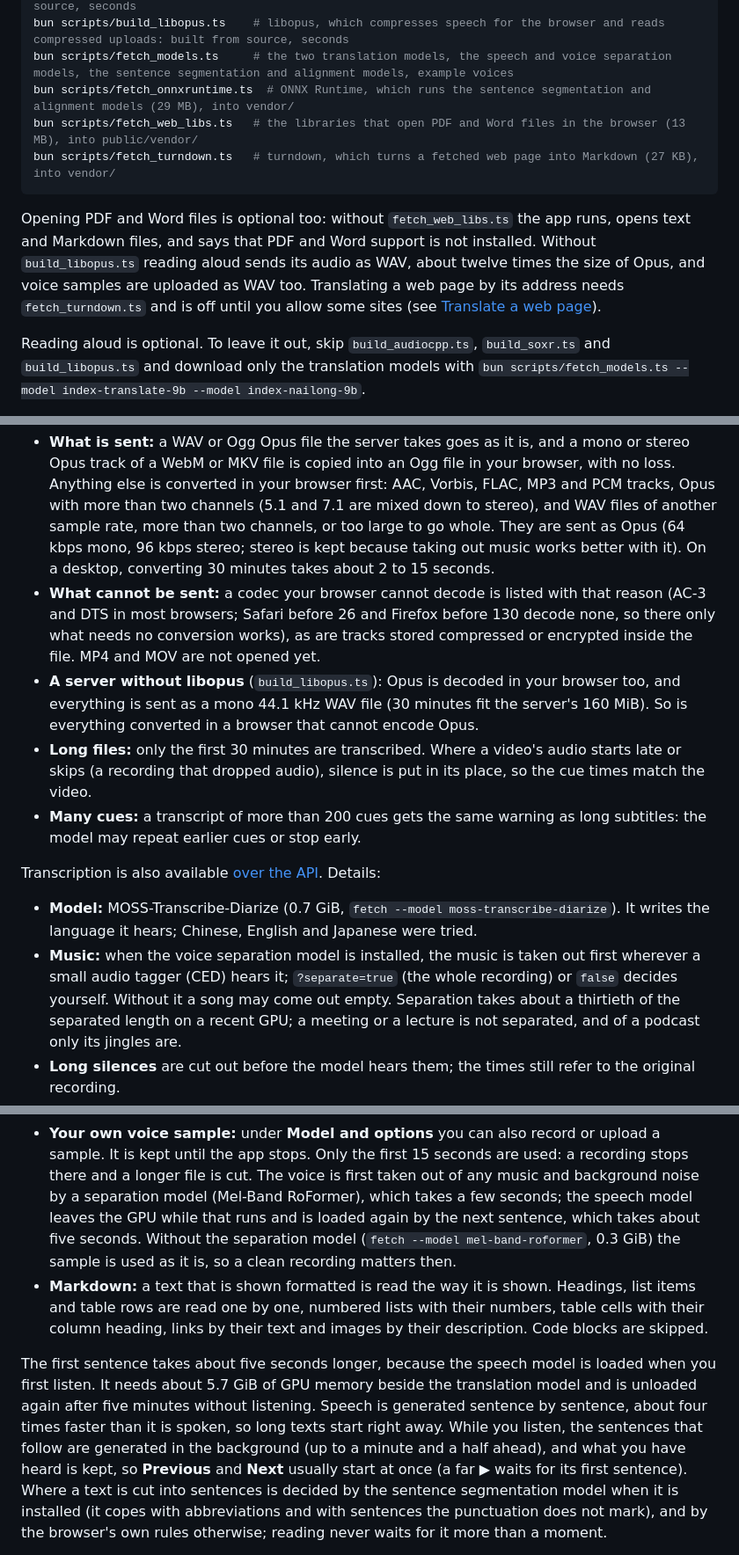
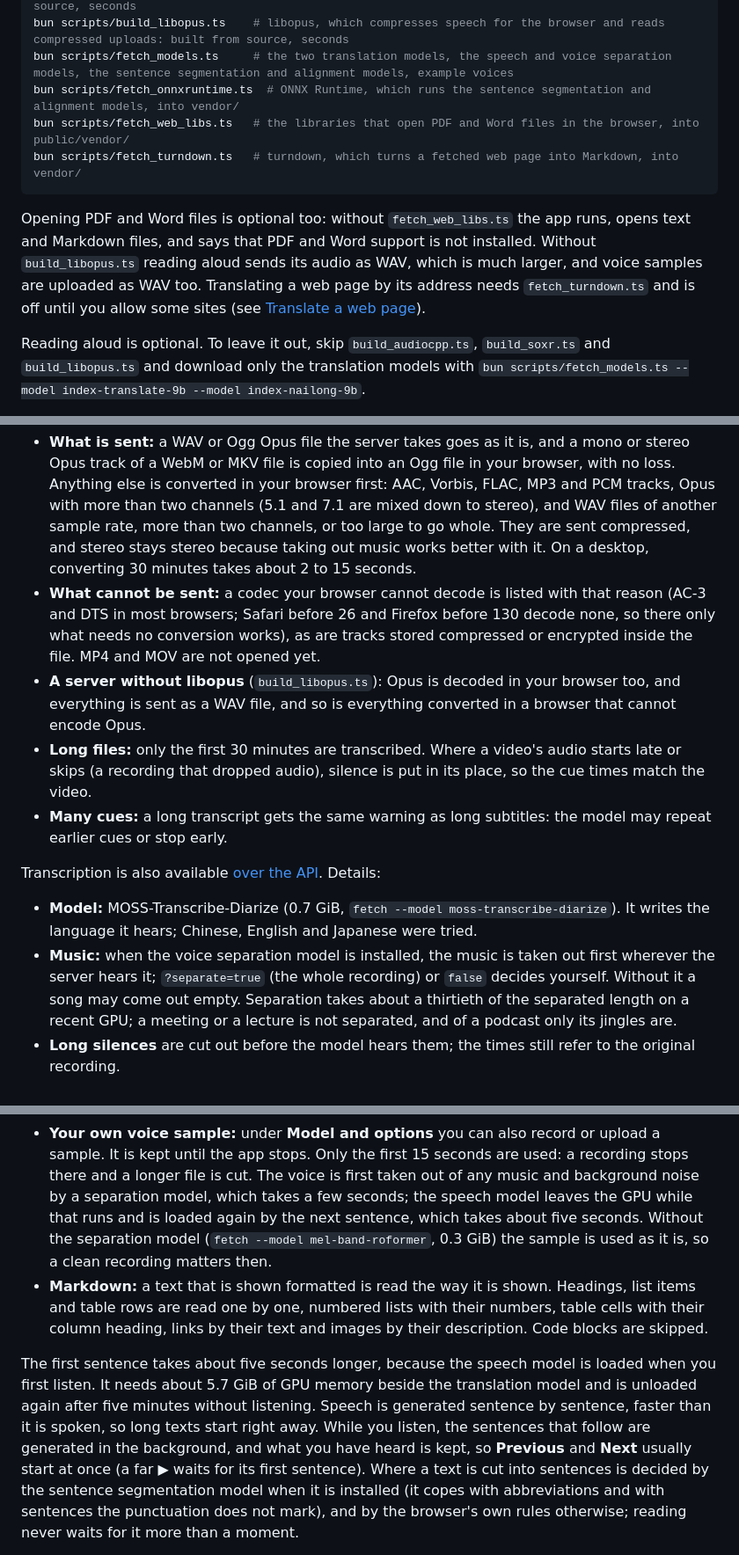
Before and after one commit to ruihe774/index-translator, a Markdown page: README.md, 3 parts joined by grey strips. Shown at 88% size. Drawn GitHub-style.

````diff
--- a/README.md
+++ b/README.md
@@ -148,14 +148,14 @@ bun scripts/build_audiocpp.ts   # speech engine (audio.cpp, Vulkan): built from
 bun scripts/build_soxr.ts       # libsoxr, the resampler the speech engine uses: built from source, seconds
 bun scripts/build_libopus.ts    # libopus, which compresses speech for the browser and reads compressed uploads: built from source, seconds
 bun scripts/fetch_models.ts     # the two translation models, the speech and voice separation models, the sentence segmentation and alignment models, example voices
-bun scripts/fetch_onnxruntime.ts  # ONNX Runtime, which runs the sentence segmentation and alignment models (29 MB), into vendor/
-bun scripts/fetch_web_libs.ts   # the libraries that open PDF and Word files in the browser (13 MB), into public/vendor/
-bun scripts/fetch_turndown.ts   # turndown, which turns a fetched web page into Markdown (27 KB), into vendor/
+bun scripts/fetch_onnxruntime.ts  # ONNX Runtime, which runs the sentence segmentation and alignment models, into vendor/
+bun scripts/fetch_web_libs.ts   # the libraries that open PDF and Word files in the browser, into public/vendor/
+bun scripts/fetch_turndown.ts   # turndown, which turns a fetched web page into Markdown, into vendor/
 ```
 
 Opening PDF and Word files is optional too: without `fetch_web_libs.ts` the app runs, opens text and
 Markdown files, and says that PDF and Word support is not installed. Without `build_libopus.ts` reading
-aloud sends its audio as WAV, about twelve times the size of Opus, and voice samples are uploaded as WAV too. Translating a web page by its address needs `fetch_turndown.ts`
+aloud sends its audio as WAV, which is much larger, and voice samples are uploaded as WAV too. Translating a web page by its address needs `fetch_turndown.ts`
 and is off until you allow some sites (see [Translate a web page](#translate-a-web-page)).
 
 Reading aloud is optional. To leave it out, skip `build_audiocpp.ts`, `build_soxr.ts` and `build_libopus.ts` and download only the
@@ -378,28 +375,27 @@ Chromium only so far.
   track of a WebM or MKV file is copied into an Ogg file in your browser, with no loss. Anything else
   is converted in your browser first: AAC, Vorbis, FLAC, MP3 and PCM tracks, Opus with more than two
   channels (5.1 and 7.1 are mixed down to stereo), and WAV files of another sample rate, more than two
-  channels, or too large to go whole. They are sent as Opus (64 kbps mono, 96 kbps stereo; stereo is
-  kept because taking out music works better with it). On a desktop, converting 30 minutes takes
-  about 2 to 15 seconds.
+  channels, or too large to go whole. They are sent compressed, and stereo stays stereo because taking
+  out music works better with it. On a desktop, converting 30 minutes takes about 2 to 15 seconds.
 - **What cannot be sent:** a codec your browser cannot decode is listed with that reason (AC-3 and
   DTS in most browsers; Safari before 26 and Firefox before 130 decode none, so there only what needs
   no conversion works), as are tracks stored compressed or encrypted inside the file. MP4 and MOV are
   not opened yet.
 - **A server without libopus** (`build_libopus.ts`): Opus is decoded in your browser too, and
-  everything is sent as a mono 44.1 kHz WAV file (30 minutes fit the server's 160 MiB). So is
-  everything converted in a browser that cannot encode Opus.
+  everything is sent as a WAV file, and so is everything converted in a browser that cannot encode
+  Opus.
 - **Long files:** only the first 30 minutes are transcribed. Where a video's audio starts late or
   skips (a recording that dropped audio), silence is put in its place, so the cue times match the
   video.
-- **Many cues:** a transcript of more than 200 cues gets the same warning as long subtitles: the
+- **Many cues:** a long transcript gets the same warning as long subtitles: the
   model may repeat earlier cues or stop early.
 
 Transcription is also available [over the API](#use-it-from-other-programs). Details:
 
 - **Model:** MOSS-Transcribe-Diarize (0.7 GiB, `fetch --model moss-transcribe-diarize`). It writes
   the language it hears; Chinese, English and Japanese were tried.
-- **Music:** when the voice separation model is installed, the music is taken out first wherever a
-  small audio tagger (CED) hears it; `?separate=true` (the whole recording) or `false` decides
+- **Music:** when the voice separation model is installed, the music is taken out first wherever
+  the server hears it; `?separate=true` (the whole recording) or `false` decides
   yourself. Without it a song may come out empty. Separation takes about a thirtieth of the
   separated length on a recent GPU; a meeting or a lecture is not separated, and of a podcast only
   its jingles are.
@@ -438,7 +434,7 @@ first (the button tells you so). Clicking a paragraph itself still scrolls the o
 - **Your own voice sample:** under **Model and options** you can also record or upload a sample.
   It is kept until the app stops. Only the first 15 seconds are used: a recording stops there and a
   longer file is cut. The voice is first taken out of any music and background noise
-  by a separation model (Mel-Band RoFormer), which takes a few seconds; the speech model leaves the GPU
+  by a separation model, which takes a few seconds; the speech model leaves the GPU
   while that runs and is loaded again by the next sentence, which takes about five seconds. Without
   the separation model (`fetch --model mel-band-roformer`, 0.3 GiB) the sample is used as it is, so a
   clean recording matters then.
@@ -448,10 +444,9 @@ first (the button tells you so). Clicking a paragraph itself still scrolls the o
 
 The first sentence takes about five seconds longer, because the speech model is loaded when you
 first listen. It needs about 5.7 GiB of GPU memory beside the translation model and is unloaded
-again after five minutes without listening. Speech is generated sentence by sentence, about four
-times faster than it is spoken, so long texts start right away. While you listen, the sentences
-that follow are generated in the background (up to a minute and a half ahead), and what you have
-heard is kept, so **Previous** and **Next** usually start at once (a far ▶ waits for its first
+again after five minutes without listening. Speech is generated sentence by sentence, faster
+than it is spoken, so long texts start right away. While you listen, the sentences that follow are
+generated in the background, and what you have heard is kept, so **Previous** and **Next** usually start at once (a far ▶ waits for its first
 sentence). Where a text is cut into sentences is decided by the sentence segmentation model when
 it is installed (it copes with abbreviations and with sentences the punctuation does not mark), and by
 the browser's own rules otherwise; reading never waits for it more than a moment.
````
Also changed, not shown: other parts of README.md (+15 -18 lines).
